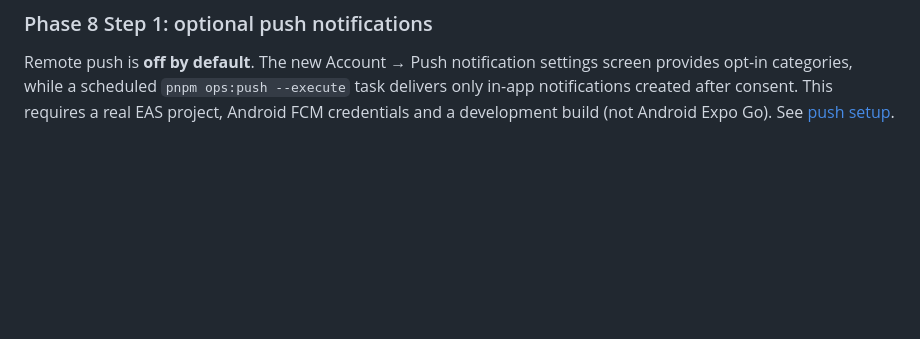
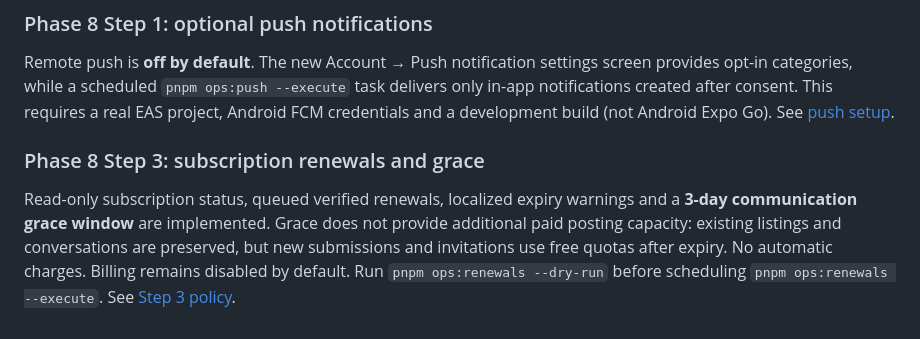
Before and after one commit to Alisina137/amlak, a Markdown page: README.md, the part around the change. Drawn GitHub-style; blank space fills up the shorter version.

Commit message:
docs(phase8): track Step 3 renewal delivery and remaining commercial gates

```diff
--- a/README.md
+++ b/README.md
@@ -39,3 +39,8 @@ See **docs/PHASE-8-GROWTH.md** for saved searches/alerts, four-property comparis
 ### Phase 8 Step 1: optional push notifications
 
 Remote push is **off by default**. The new Account → Push notification settings screen provides opt-in categories, while a scheduled `pnpm ops:push --execute` task delivers only in-app notifications created after consent. This requires a real EAS project, Android FCM credentials and a development build (not Android Expo Go). See [push setup](docs/PHASE-8-STEP-1-PUSH.md).
+
+
+### Phase 8 Step 3: subscription renewals and grace
+
+Read-only subscription status, queued verified renewals, localized expiry warnings and a **3-day communication grace window** are implemented. Grace does not provide additional paid posting capacity: existing listings and conversations are preserved, but new submissions and invitations use free quotas after expiry. No automatic charges. Billing remains disabled by default. Run `pnpm ops:renewals --dry-run` before scheduling `pnpm ops:renewals --execute`. See [Step 3 policy](docs/PHASE-8-STEP-3-SUBSCRIPTIONS.md).
```
